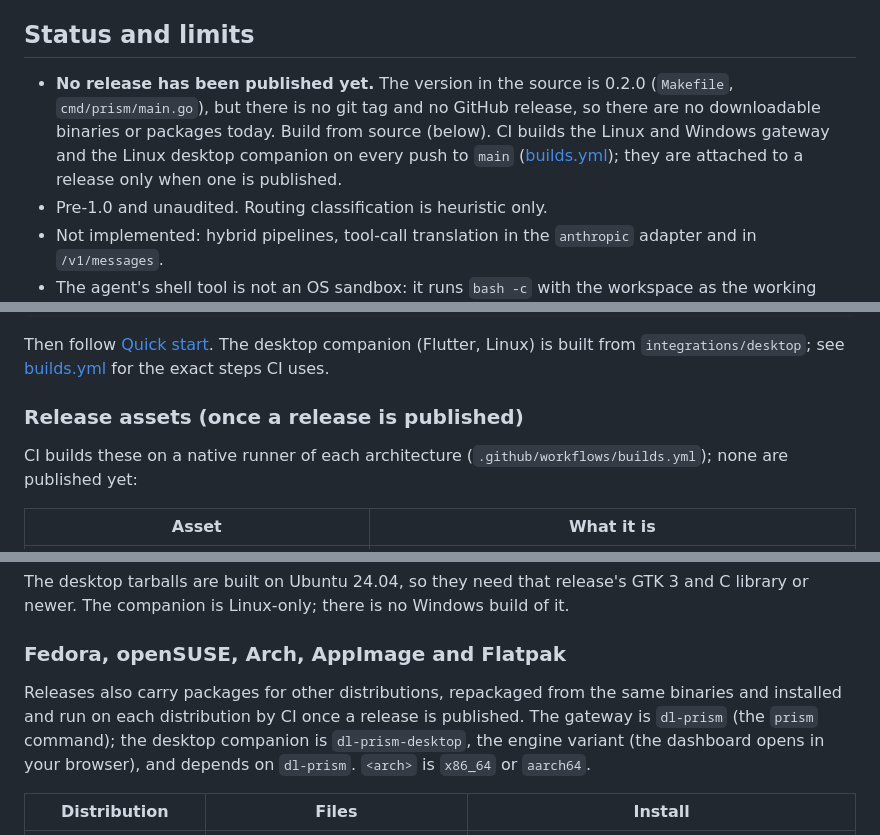
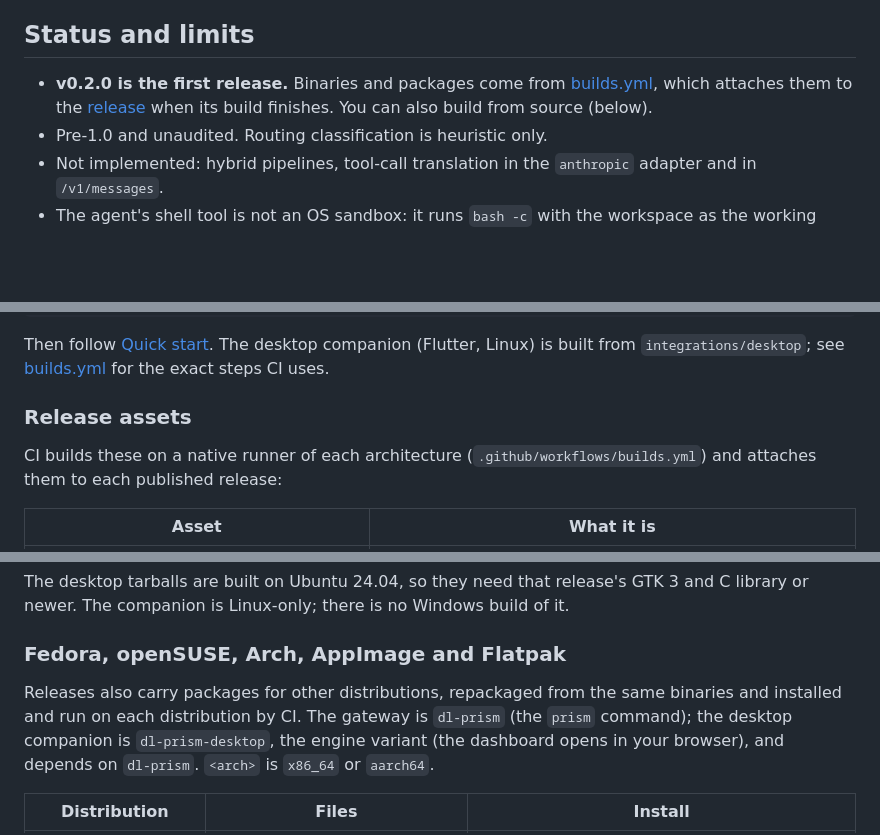
Before and after one commit to Dhiva-Labs/dl_prism, a Markdown page: README.md, 3 parts joined by grey strips. Drawn GitHub-style; blank space fills up the shorter version.

Commit message:
README: v0.2.0 is released

```diff
--- a/README.md
+++ b/README.md
@@ -37,7 +37,7 @@ Windsurf, Continue, Codex CLI, and anything else with a configurable
 
 ## Status and limits
 
-- **No release has been published yet.** The version in the source is 0.2.0 (`Makefile`, `cmd/prism/main.go`), but there is no git tag and no GitHub release, so there are no downloadable binaries or packages today. Build from source (below). CI builds the Linux and Windows gateway and the Linux desktop companion on every push to `main` ([builds.yml](.github/workflows/builds.yml)); they are attached to a release only when one is published.
+- **v0.2.0 is the first release.** Binaries and packages come from [builds.yml](.github/workflows/builds.yml), which attaches them to the [release](https://github.com/Dhiva-Labs/dl_prism/releases/tag/v0.2.0) when its build finishes. You can also build from source (below).
 - Pre-1.0 and unaudited. Routing classification is heuristic only.
 - Not implemented: hybrid pipelines, tool-call translation in the `anthropic` adapter and in `/v1/messages`.
 - The agent's shell tool is not an OS sandbox: it runs `bash -c` with the workspace as the working directory, a scrubbed environment, a timeout and an output cap, behind the approval gate. It can reach whatever your user can. Keep approvals on, or use a throwaway user or container, for anything untrusted.
@@ -57,10 +57,10 @@ make test                          # go test -race ./...
 
 Then follow [Quick start](#quick-start). The desktop companion (Flutter, Linux) is built from `integrations/desktop`; see [builds.yml](.github/workflows/builds.yml) for the exact steps CI uses.
 
-### Release assets (once a release is published)
+### Release assets
 
 CI builds these on a native runner of each architecture
-(`.github/workflows/builds.yml`); none are published yet:
+(`.github/workflows/builds.yml`) and attaches them to each published release:
 
 | Asset | What it is |
 |---|---|
@@ -84,8 +84,7 @@ newer. The companion is Linux-only; there is no Windows build of it.
 ### Fedora, openSUSE, Arch, AppImage and Flatpak
 
 Releases also carry packages for other distributions, repackaged from the
-same binaries and installed and run on each distribution by CI once a
-release is published. The gateway is `dl-prism` (the `prism` command); the
+same binaries and installed and run on each distribution by CI. The gateway is `dl-prism` (the `prism` command); the
 desktop companion is `dl-prism-desktop`, the engine variant (the dashboard
 opens in your browser), and depends on `dl-prism`. `<arch>` is `x86_64` or
 `aarch64`.
```
Also changed, not shown: other parts of README.md (+1 -1 lines).
